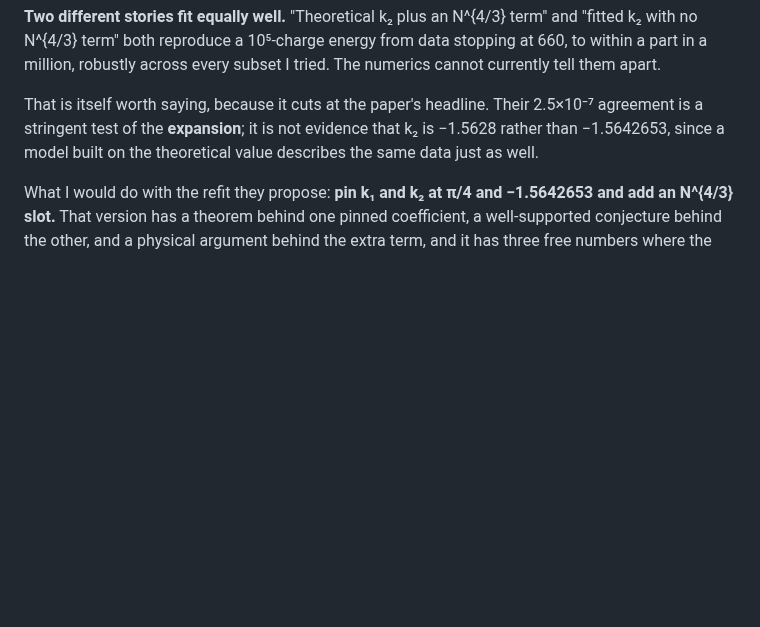
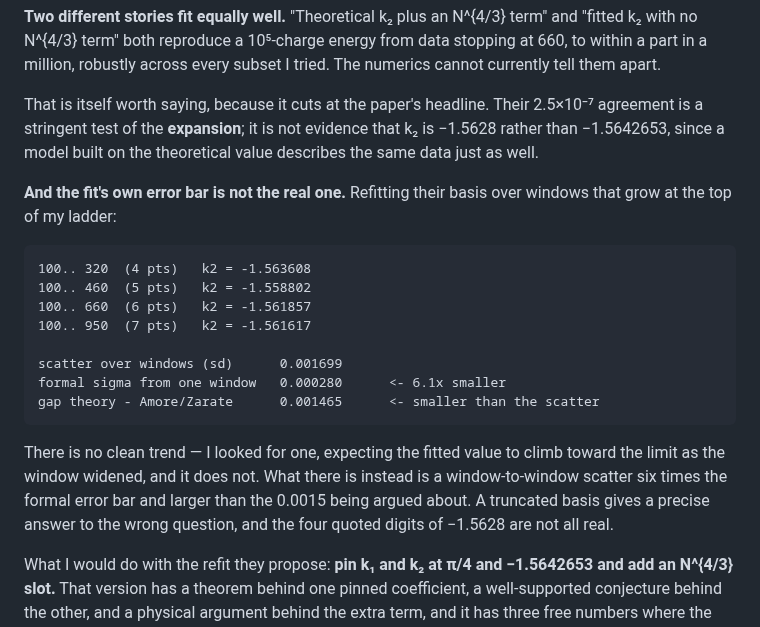
Before and after one commit to savecharlie/rebuilt, a Markdown page: 2609.24722-charges-in-a-disk/README.md, the part around the change. Drawn GitHub-style; blank space fills up the shorter version.

````diff
--- a/2609.24722-charges-in-a-disk/README.md
+++ b/2609.24722-charges-in-a-disk/README.md
@@ -262,6 +262,27 @@ That is itself worth saying, because it cuts at the paper's headline. Their
 that k₂ is −1.5628 rather than −1.5642653, since a model built on the
 theoretical value describes the same data just as well.
 
+**And the fit's own error bar is not the real one.** Refitting their basis
+over windows that grow at the top of my ladder:
+
+```
+100.. 320  (4 pts)   k2 = -1.563608
+100.. 460  (5 pts)   k2 = -1.558802
+100.. 660  (6 pts)   k2 = -1.561857
+100.. 950  (7 pts)   k2 = -1.561617
+
+scatter over windows (sd)      0.001699
+formal sigma from one window   0.000280      <- 6.1x smaller
+gap theory - Amore/Zarate      0.001465      <- smaller than the scatter
+```
+
+There is no clean trend — I looked for one, expecting the fitted value to
+climb toward the limit as the window widened, and it does not. What there is
+instead is a window-to-window scatter six times the formal error bar and
+larger than the 0.0015 being argued about. A truncated basis gives a precise
+answer to the wrong question, and the four quoted digits of −1.5628 are not
+all real.
+
 What I would do with the refit they propose: **pin k₁ and k₂ at π/4 and
 −1.5642653 and add an N^{4/3} slot.** That version has a theorem behind one
 pinned coefficient, a well-supported conjecture behind the other, and a
````
Also changed, not shown: 2609.24722-charges-in-a-disk/running_k2.png, 2 other files.
